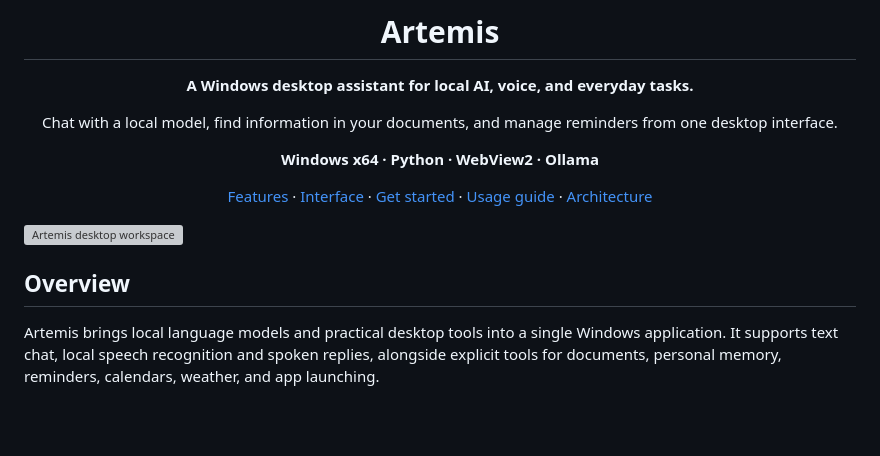
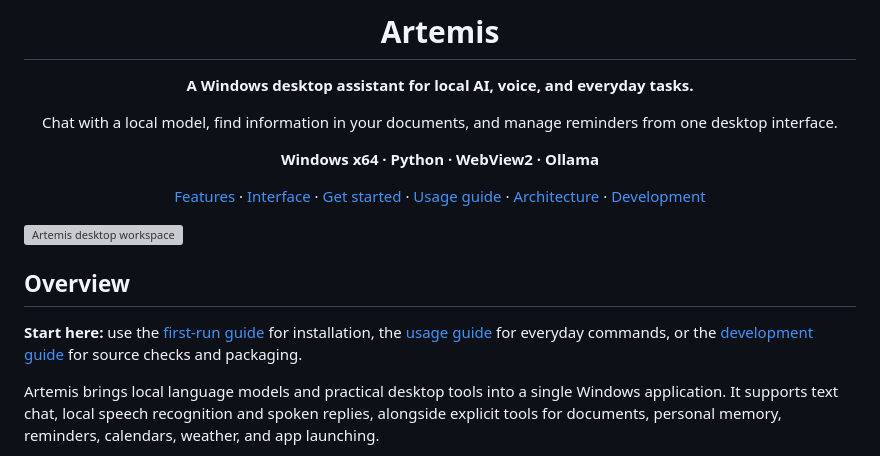
Before and after one commit to hitesh175/Artemis, a Markdown page: README.md, the part around the change. GitHub-like rendering; blank space fills up the shorter version; grey boxes are pictures that could not be loaded.

Commit message:
docs: improve project description and README landing page

```diff
--- a/README.md
+++ b/README.md
@@ -10,13 +10,15 @@ Chat with a local model, find information in your documents, and manage reminder
 
 **Windows x64 · Python · WebView2 · Ollama**
 
-[Features](#features) · [Interface](#interface) · [Get started](#get-started) · [Usage guide](docs/USAGE.md) · [Architecture](ARCHITECTURE.md)
+[Features](#features) · [Interface](#interface) · [Get started](#get-started) · [Usage guide](docs/USAGE.md) · [Architecture](ARCHITECTURE.md) · [Development](docs/DEVELOPMENT.md)
 
 </div>
 
 <a href="docs/images/artemis-desktop.png"><img src="docs/images/artemis-desktop.png" alt="Artemis desktop workspace" width="1100"></a>
 
 ## Overview
+
+**Start here:** use the [first-run guide](setup/FIRST_RUN.md) for installation, the [usage guide](docs/USAGE.md) for everyday commands, or the [development guide](docs/DEVELOPMENT.md) for source checks and packaging.
 
 Artemis brings local language models and practical desktop tools into a single Windows application. It supports text chat, local speech recognition and spoken replies, alongside explicit tools for documents, personal memory, reminders, calendars, weather, and app launching.
 
```
